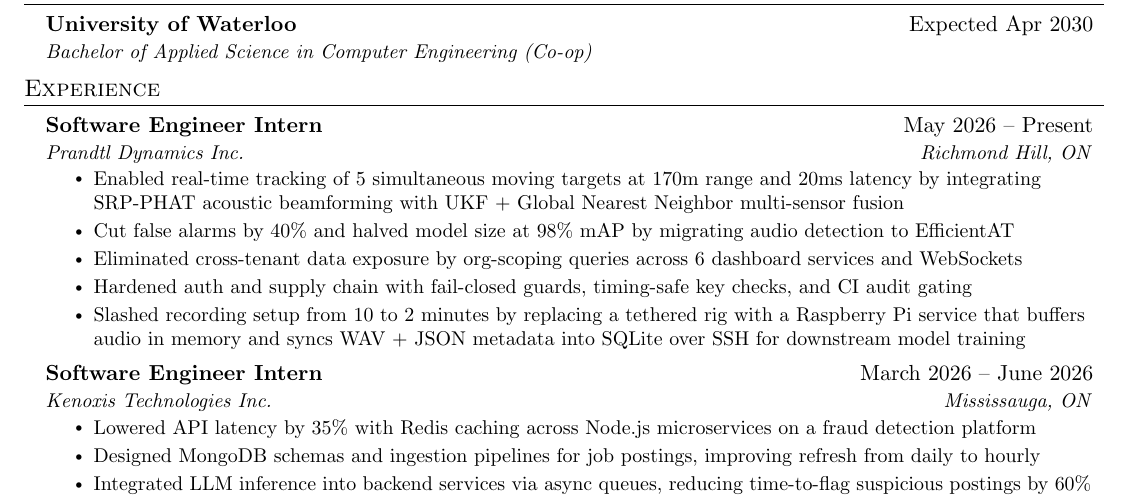
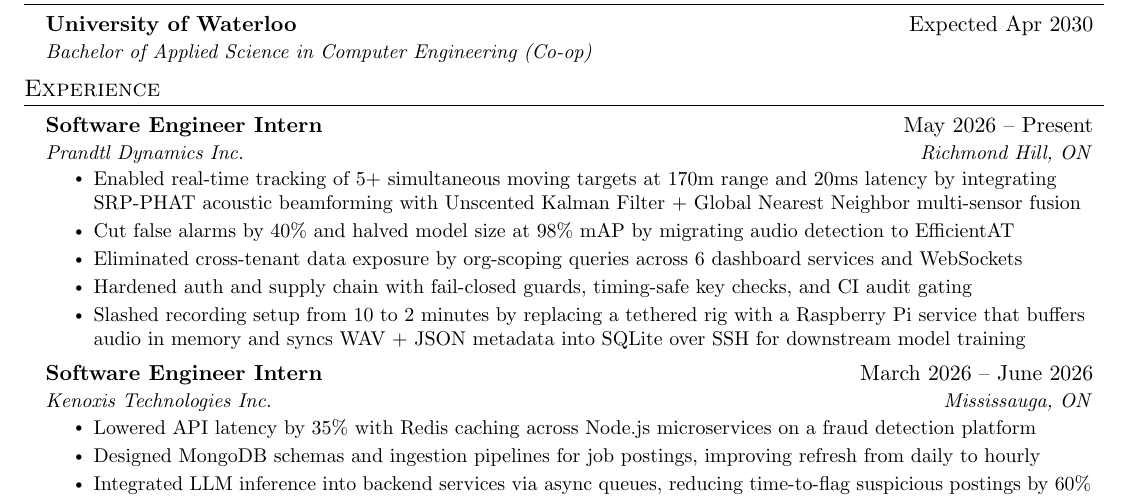
Before and after one commit to 4ppleSA0CE/Resume, a LaTeX CV (resume_derek_wang.tex): part of the page, cut so that both start at the same text. Compiled offline with pdfLaTeX.

Commit message:
docs(resume): expand UKF acronym and mark 5+ targets in Prandtl bullet
Claude-Session: https://claude.ai/code/session_01Mw35JavLsqNk8qKMEFFg5f

```diff
--- a/resume_derek_wang.tex
+++ b/resume_derek_wang.tex
@@ -127,7 +127,7 @@
       {Software Engineer Intern}{May 2026 -- Present}
       {Prandtl Dynamics Inc.}{Richmond Hill, ON}
       \resumeItemListStart
-        \resumeItem{Enabled real-time tracking of 5 simultaneous moving targets at 170m range and 20ms latency by integrating SRP-PHAT acoustic beamforming with UKF + Global Nearest Neighbor multi-sensor fusion}
+        \resumeItem{Enabled real-time tracking of 5+ simultaneous moving targets at 170m range and 20ms latency by integrating SRP-PHAT acoustic beamforming with Unscented Kalman Filter + Global Nearest Neighbor multi-sensor fusion}
         \resumeItem{Cut false alarms by 40\% and halved model size at 98\% mAP by migrating audio detection to EfficientAT}
         \resumeItem{Eliminated cross-tenant data exposure by org-scoping queries across 6 dashboard services and WebSockets}
         \resumeItem{Hardened auth and supply chain with fail-closed guards, timing-safe key checks, and CI audit gating}
```
Also changed, not shown: resume_derek_wang.pdf.
